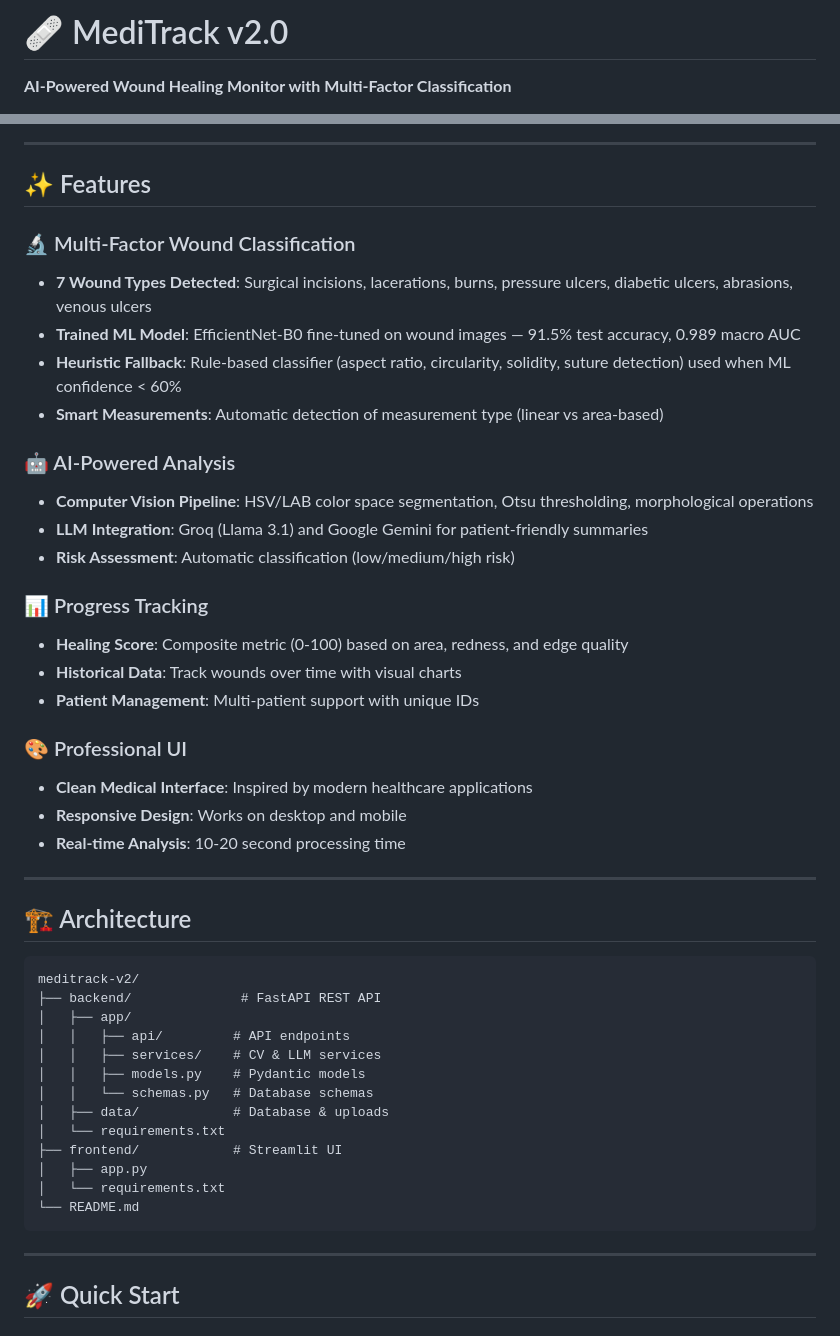
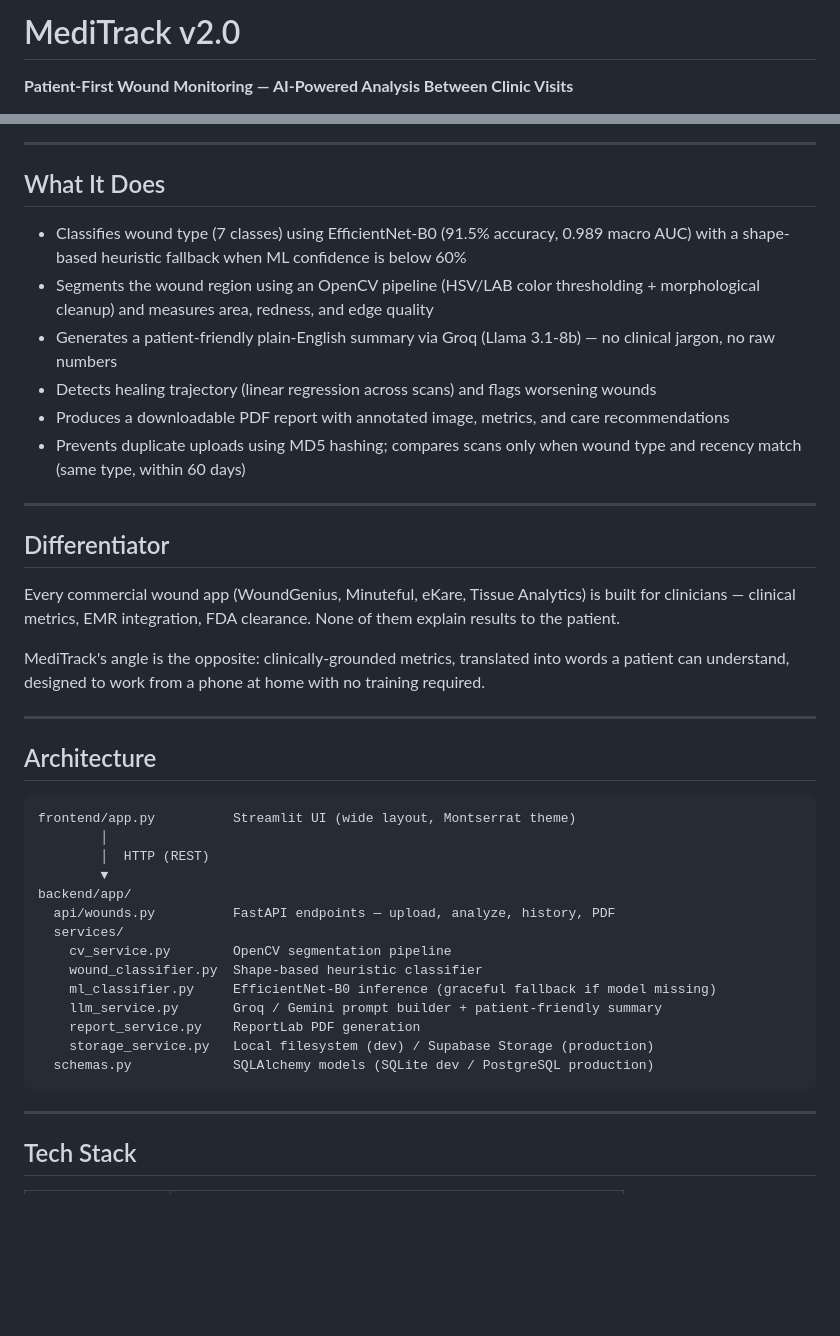
Before and after one commit to Msundara19/meditrack-v2, a Markdown page: README.md, 2 parts joined by grey strips. Rendered like a GitHub page; blank space fills up the shorter version.

````diff
--- a/README.md
+++ b/README.md
@@ -1,4 +1,4 @@
-# 🩹 MediTrack v2.0
+# MediTrack v2.0
 
-**AI-Powered Wound Healing Monitor with Multi-Factor Classification**
+**Patient-First Wound Monitoring — AI-Powered Analysis Between Clinic Visits**
 
@@ -8,49 +6,45 @@ An advanced wound analysis system using computer vision and LLMs to classify wou
 
 ---
 
-## ✨ Features
+## What It Does
 
-### 🔬 Multi-Factor Wound Classification
-- **7 Wound Types Detected**: Surgical incisions, lacerations, burns, pressure ulcers, diabetic ulcers, abrasions, venous ulcers
-- **Trained ML Model**: EfficientNet-B0 fine-tuned on wound images — 91.5% test accuracy, 0.989 macro AUC
-- **Heuristic Fallback**: Rule-based classifier (aspect ratio, circularity, solidity, suture detection) used when ML confidence < 60%
-- **Smart Measurements**: Automatic detection of measurement type (linear vs area-based)
-
-### 🤖 AI-Powered Analysis
-- **Computer Vision Pipeline**: HSV/LAB color space segmentation, Otsu thresholding, morphological operations
-- **LLM Integration**: Groq (Llama 3.1) and Google Gemini for patient-friendly summaries
-- **Risk Assessment**: Automatic classification (low/medium/high risk)
-
-### 📊 Progress Tracking
-- **Healing Score**: Composite metric (0-100) based on area, redness, and edge quality
-- **Historical Data**: Track wounds over time with visual charts
-- **Patient Management**: Multi-patient support with unique IDs
-
-### 🎨 Professional UI
-- **Clean Medical Interface**: Inspired by modern healthcare applications
-- **Responsive Design**: Works on desktop and mobile
-- **Real-time Analysis**: 10-20 second processing time
+- Classifies wound type (7 classes) using EfficientNet-B0 (91.5% accuracy, 0.989 macro AUC) with a shape-based heuristic fallback when ML confidence is below 60%
+- Segments the wound region using an OpenCV pipeline (HSV/LAB color thresholding + morphological cleanup) and measures area, redness, and edge quality
+- Generates a patient-friendly plain-English summary via Groq (Llama 3.1-8b) — no clinical jargon, no raw numbers
+- Detects healing trajectory (linear regression across scans) and flags worsening wounds
+- Produces a downloadable PDF report with annotated image, metrics, and care recommendations
+- Prevents duplicate uploads using MD5 hashing; compares scans only when wound type and recency match (same type, within 60 days)
 
 ---
 
-## 🏗️ Architecture
+## Differentiator
+
+Every commercial wound app (WoundGenius, Minuteful, eKare, Tissue Analytics) is built for clinicians — clinical metrics, EMR integration, FDA clearance. None of them explain results to the patient.
+
+MediTrack's angle is the opposite: clinically-grounded metrics, translated into words a patient can understand, designed to work from a phone at home with no training required.
+
+---
+
+## Architecture
+
 ```
-meditrack-v2/
-├── backend/              # FastAPI REST API
-│   ├── app/
-│   │   ├── api/         # API endpoints
-│   │   ├── services/    # CV & LLM services
-│   │   ├── models.py    # Pydantic models
-│   │   └── schemas.py   # Database schemas
-│   ├── data/            # Database & uploads
-│   └── requirements.txt
-├── frontend/            # Streamlit UI
-│   ├── app.py
-│   └── requirements.txt
-└── README.md
+frontend/app.py          Streamlit UI (wide layout, Montserrat theme)
+        │
+        │  HTTP (REST)
+        ▼
+backend/app/
+  api/wounds.py          FastAPI endpoints — upload, analyze, history, PDF
+  services/
+    cv_service.py        OpenCV segmentation pipeline
+    wound_classifier.py  Shape-based heuristic classifier
+    ml_classifier.py     EfficientNet-B0 inference (graceful fallback if model missing)
+    llm_service.py       Groq / Gemini prompt builder + patient-friendly summary
+    report_service.py    ReportLab PDF generation
+    storage_service.py   Local filesystem (dev) / Supabase Storage (production)
+  schemas.py             SQLAlchemy models (SQLite dev / PostgreSQL production)
 ```
 
 ---
 
-## 🚀 Quick Start
+## Tech Stack
 
````
Also changed, not shown: other parts of README.md (+68 -135 lines).
